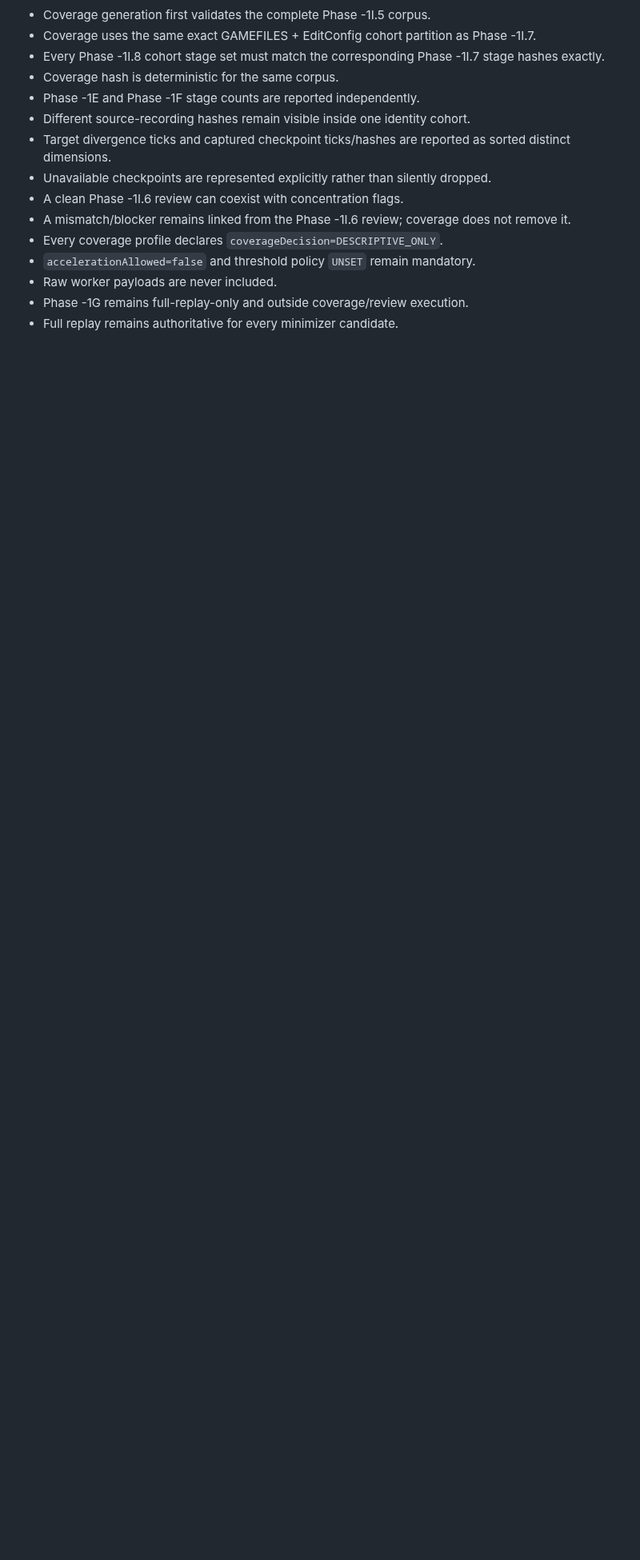
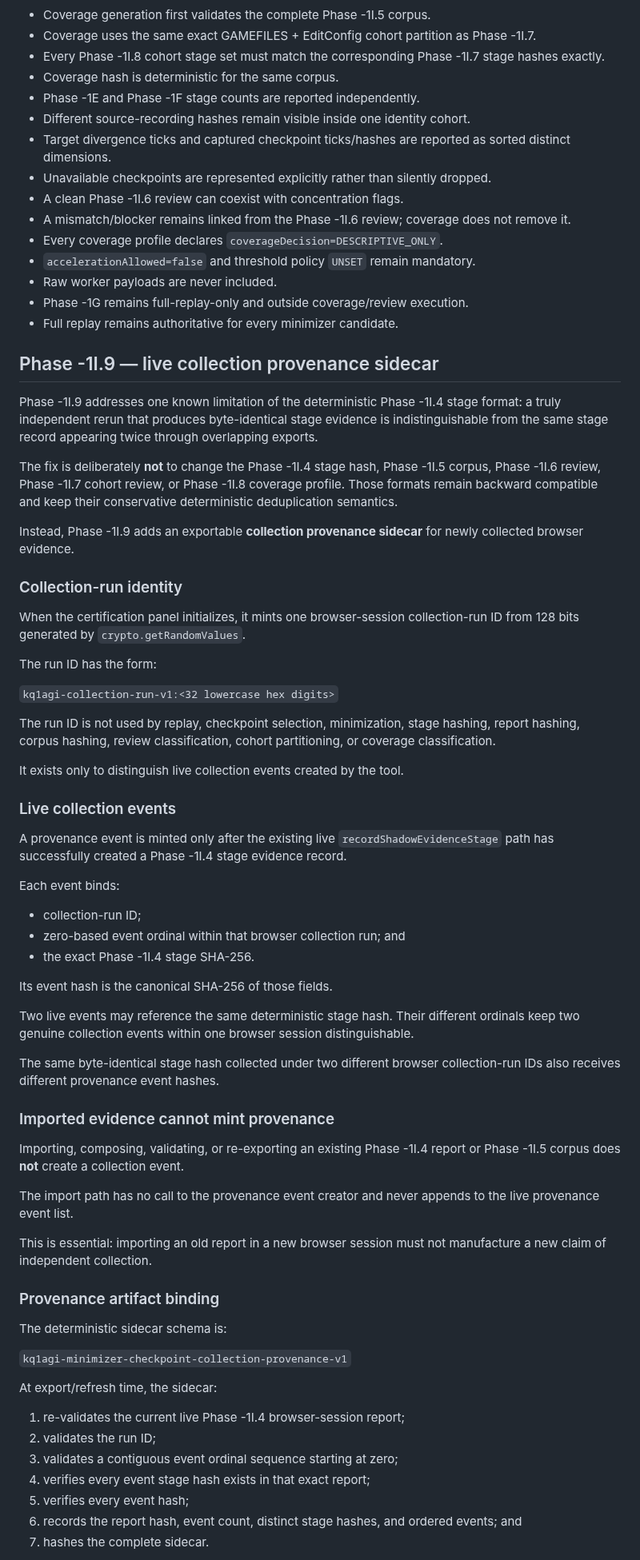
Before and after one commit to flesentine/kq1agi, a Markdown page: docs/TRUTH_ENGINE_PHASE_1I.md, the part around one of its changes. Shown at 80% size. Drawn GitHub-style; blank space fills up the shorter version.

Commit message:
Document Phase -1I.9 collection provenance

```diff
--- a/docs/TRUTH_ENGINE_PHASE_1I.md
+++ b/docs/TRUTH_ENGINE_PHASE_1I.md
@@ -674,3 +674,63 @@ Coverage-generation failure disables only the coverage export. It cannot rewrite
 - Phase -1G remains full-replay-only and outside coverage/review execution.
 - Full replay remains authoritative for every minimizer candidate.
 
+## Phase -1I.9 — live collection provenance sidecar
+
+Phase -1I.9 addresses one known limitation of the deterministic Phase -1I.4 stage format: a truly independent rerun that produces byte-identical stage evidence is indistinguishable from the same stage record appearing twice through overlapping exports.
+
+The fix is deliberately **not** to change the Phase -1I.4 stage hash, Phase -1I.5 corpus, Phase -1I.6 review, Phase -1I.7 cohort review, or Phase -1I.8 coverage profile. Those formats remain backward compatible and keep their conservative deterministic deduplication semantics.
+
+Instead, Phase -1I.9 adds an exportable **collection provenance sidecar** for newly collected browser evidence.
+
+### Collection-run identity
+
+When the certification panel initializes, it mints one browser-session collection-run ID from 128 bits generated by `crypto.getRandomValues`.
+
+The run ID has the form:
+
+`kq1agi-collection-run-v1:<32 lowercase hex digits>`
+
+The run ID is not used by replay, checkpoint selection, minimization, stage hashing, report hashing, corpus hashing, review classification, cohort partitioning, or coverage classification.
+
+It exists only to distinguish live collection events created by the tool.
+
+### Live collection events
+
+A provenance event is minted only after the existing live `recordShadowEvidenceStage` path has successfully created a Phase -1I.4 stage evidence record.
+
+Each event binds:
+
+- collection-run ID;
+- zero-based event ordinal within that browser collection run; and
+- the exact Phase -1I.4 stage SHA-256.
+
+Its event hash is the canonical SHA-256 of those fields.
+
+Two live events may reference the same deterministic stage hash. Their different ordinals keep two genuine collection events within one browser session distinguishable.
+
+The same byte-identical stage hash collected under two different browser collection-run IDs also receives different provenance event hashes.
+
+### Imported evidence cannot mint provenance
+
+Importing, composing, validating, or re-exporting an existing Phase -1I.4 report or Phase -1I.5 corpus does **not** create a collection event.
+
+The import path has no call to the provenance event creator and never appends to the live provenance event list.
+
+This is essential: importing an old report in a new browser session must not manufacture a new claim of independent collection.
+
+### Provenance artifact binding
+
+The deterministic sidecar schema is:
+
+`kq1agi-minimizer-checkpoint-collection-provenance-v1`
+
+At export/refresh time, the sidecar:
+
+1. re-validates the current live Phase -1I.4 browser-session report;
+2. validates the run ID;
+3. validates a contiguous event ordinal sequence starting at zero;
+4. verifies every event stage hash exists in that exact report;
+5. verifies every event hash;
+6. records the report hash, event count, distinct stage hashes, and ordered events; and
+7. hashes the complete sidecar.
+
```
Also changed, not shown: other parts of docs/TRUTH_ENGINE_PHASE_1I.md (+58 -1 lines).
